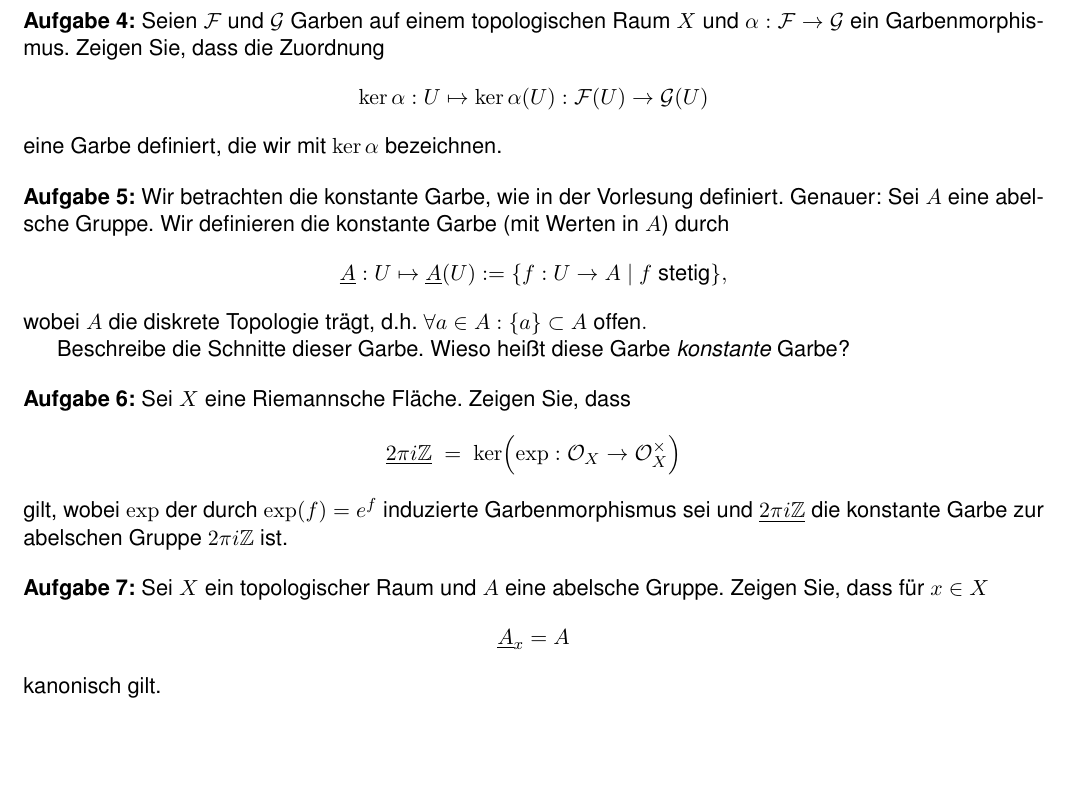
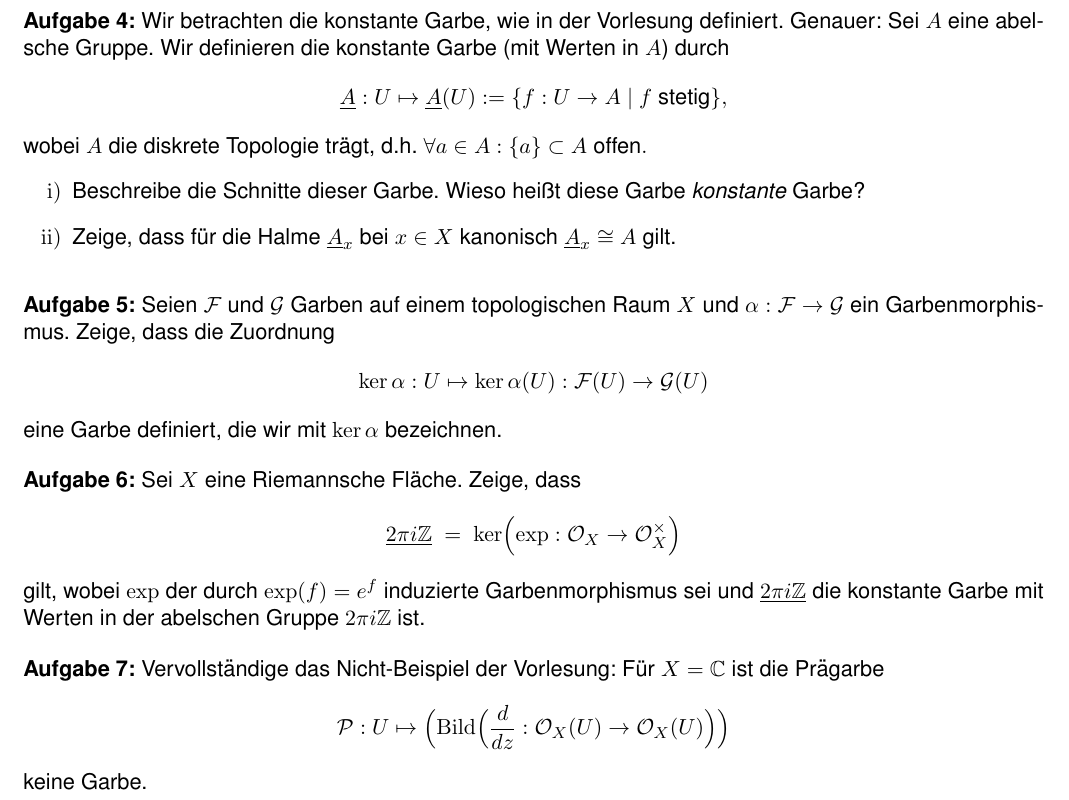
Before and after one commit to btom1994/RF_excersises, a LaTeX document (Übungsblätter_neu/Blatt02/Blatt02.tex): part of the page, cut so that both start at the same text, the shorter picture padded with empty space. Compiled offline with pdfLaTeX.

Commit message:
Blatt 02 finalisiert

```diff
--- a/Übungsblätter_neu/Blatt02/Blatt02.tex
+++ b/Übungsblätter_neu/Blatt02/Blatt02.tex
@@ -114,8 +114,19 @@
 
 \vspace*{1cm}
 
+\Aufg Wir betrachten die konstante Garbe, wie in der Vorlesung definiert.
+Genauer: Sei $A$ eine abelsche Gruppe. Wir definieren die konstante Garbe (mit Werten in $A$) durch
+$$\underline{A}: U\mapsto \underline{A}(U):=\{ f:U\rightarrow A\mid f \text{ stetig} \},$$
+wobei $A$ die diskrete Topologie trägt, d.h. $\forall a\in A: \{ a \}\subset A \text{ offen}.$
+\begin{enumerate}
+	\item Beschreibe die Schnitte dieser Garbe. Wieso heißt diese Garbe \emph{konstante} Garbe?
+	\item Zeige, dass für die Halme $\underline{A}_x$ bei $x \in X$ kanonisch $\underline{A}_x \cong A$ gilt.
+\end{enumerate}
+
+\medskip
+
 \Aufg Seien $\mathcal{F}$ und $\mathcal{G}$ Garben auf einem topologischen Raum $X$ und
-$\alpha : \mathcal{F} \to \mathcal{G}$ ein Garbenmorphismus. Zeigen Sie, dass die Zuordnung
+$\alpha : \mathcal{F} \to \mathcal{G}$ ein Garbenmorphismus. Zeige, dass die Zuordnung
 \[
 \ker\alpha : U \mapsto \ker \alpha(U) : \mathcal{F}(U) \to \mathcal{G}(U)
 \]
@@ -123,38 +134,19 @@ eine Garbe definiert, die wir mit $\ker \alpha$ bezeichnen.
 
 \medskip
 
-%\Aufg Vervollständigen Sie das „Nicht-Beispiel 6“ der Vorlesung: Für $X = \mathbb{C}$ ist die Prägarbe
-%\[
-%\mathcal{P} : U \mapsto \Bigl(\operatorname{Bild}\Bigl(\frac{d}{dz} : \mathcal{O}_X(U) \to \mathcal{O}_X(U)\Bigr)\Bigr)
-%\]
-%keine Garbe.
-%
-%\medskip
-
-\Aufg Wir betrachten die konstante Garbe, wie in der Vorlesung definiert.
-Genauer: Sei $A$ eine abelsche Gruppe. Wir definieren die konstante Garbe (mit Werten in $A$) durch
-$$\underline{A}: U\mapsto \underline{A}(U):=\{ f:U\rightarrow A\mid f \text{ stetig} \},$$
-wobei $A$ die diskrete Topologie trägt, d.h. $\forall a\in A: \{ a \}\subset A \text{ offen}.$
-
-Beschreibe die Schnitte dieser Garbe. Wieso heißt diese Garbe \emph{konstante} Garbe?
+\Aufg Sei $X$ eine Riemannsche Fläche. Zeige, dass
+\[
+\underline{2\pi i \mathbb{Z} }\;=\; \ker \Bigl(\exp : \mathcal{O}_X \to \mathcal{O}_X^\times \Bigr)
+\]
+gilt, wobei $\exp$ der durch $\exp(f) = e^f$ induzierte Garbenmorphismus sei und $\underline{2\pi i \mathbb{Z}}$ die konstante Garbe mit Werten in der abelschen Gruppe $2\pi i \mathbb{Z}$ ist.
 
 \medskip
 
-
-\Aufg Sei $X$ eine Riemannsche Fläche. Zeigen Sie, dass
+\Aufg Vervollständige das Nicht-Beispiel der Vorlesung: Für $X = \mathbb{C}$ ist die Prägarbe
 \[
-\underline{2\pi i \mathbb{Z} }\;=\; \ker \Bigl(\exp : \mathcal{O}_X \to \mathcal{O}_X^\times \Bigr)
+\mathcal{P} : U \mapsto \Bigl(\operatorname{Bild}\Bigl(\frac{d}{dz} : \mathcal{O}_X(U) \to \mathcal{O}_X(U)\Bigr)\Bigr)
 \]
-gilt, wobei $\exp$ der durch $\exp(f) = e^f$ induzierte Garbenmorphismus sei und $\underline{2\pi i \mathbb{Z}}$ die konstante Garbe zur abelschen Gruppe $2\pi i \mathbb{Z}$ ist.
-
-\medskip
-
-\Aufg Sei $X$ ein topologischer Raum und $A$ eine abelsche Gruppe. Zeigen Sie, dass für $x \in X$
-\[
-\underline{A}_x = A
-\]
-kanonisch gilt.
-
+keine Garbe.
 
 
 \end{document}
```
Also changed, not shown: Übungsblätter_neu/Blatt02/Blatt02.pdf, 2 other files.
